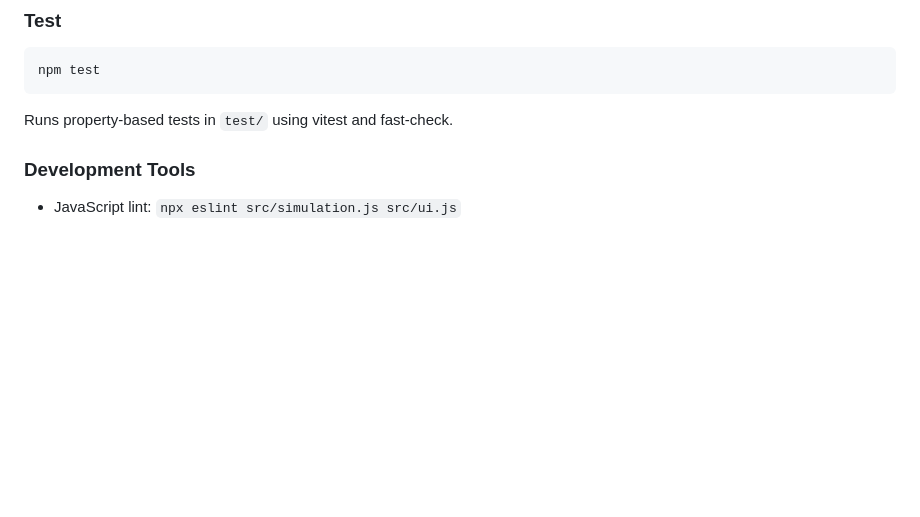
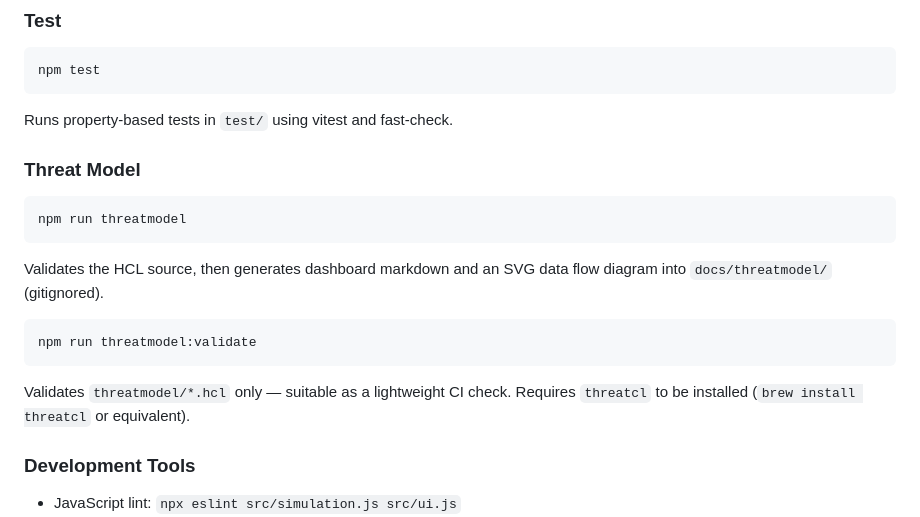
Before and after one commit to garethm/montycap, a Markdown page: CLAUDE.md, the part around the change. GitHub-like rendering; blank space fills up the shorter version.

````diff
--- a/CLAUDE.md
+++ b/CLAUDE.md
@@ -33,6 +33,17 @@ Assembles `src/template.html`, `src/simulation.js`, and `src/ui.js` into `web/in
 npm test
 ```
 Runs property-based tests in `test/` using vitest and fast-check.
+
+### Threat Model
+```
+npm run threatmodel
+```
+Validates the HCL source, then generates dashboard markdown and an SVG data flow diagram into `docs/threatmodel/` (gitignored).
+
+```
+npm run threatmodel:validate
+```
+Validates `threatmodel/*.hcl` only — suitable as a lightweight CI check. Requires `threatcl` to be installed (`brew install threatcl` or equivalent).
 
 ### Development Tools
 - JavaScript lint: `npx eslint src/simulation.js src/ui.js`
````
Also changed, not shown: README.md (+1 -0 lines), docs/development/CONTRIBUTING.md (+3 -1 lines).
